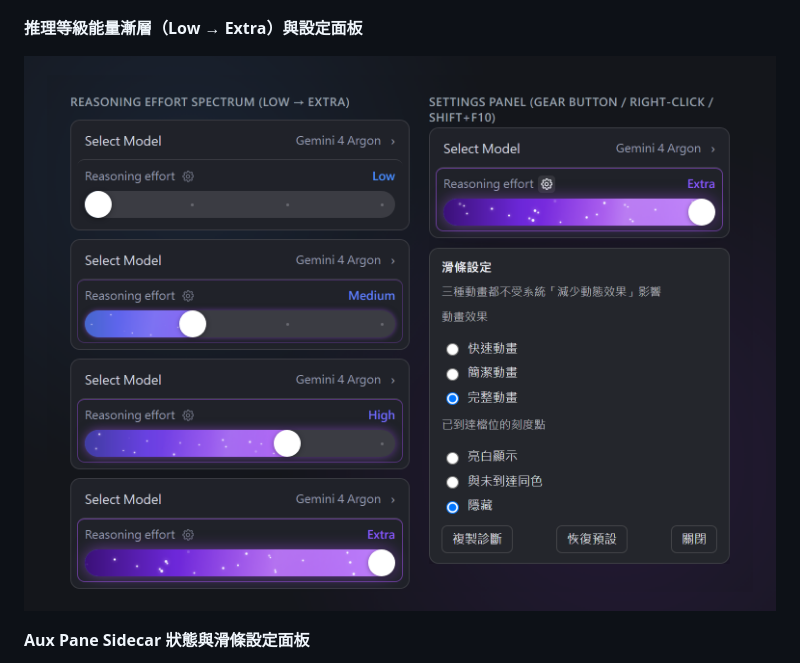
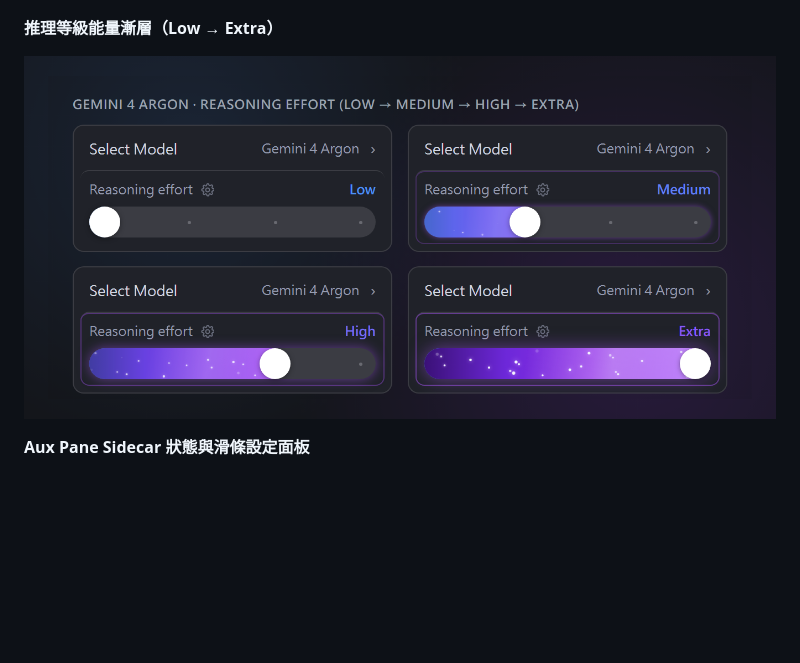
Before and after one commit to xydesu/antigravity-codex-effort-slider, a Markdown page: README.md, the part around the change. Drawn GitHub-style; pictures changed too: docs/screenshots/effort-levels-and-settings.png (deleted), docs/screenshots/effort-levels.png (added); blank space fills up the shorter version.

Commit message:
docs: 精簡 README 截圖僅保留推理等級光暈對比

```diff
--- a/README.md
+++ b/README.md
@@ -11,9 +11,9 @@
 
 ![雙層模型選單與 Reasoning Effort 滑桿](docs/screenshots/dual-layer-overview.png)
 
-**推理等級能量漸層（Low → Extra）與設定面板**
+**推理等級能量漸層（Low → Extra）**
 
-![推理等級能量漸層與滑條設定面板](docs/screenshots/effort-levels-and-settings.png)
+![推理等級能量漸層](docs/screenshots/effort-levels.png)
 
 **Aux Pane Sidecar 狀態與滑條設定面板**
 
```
